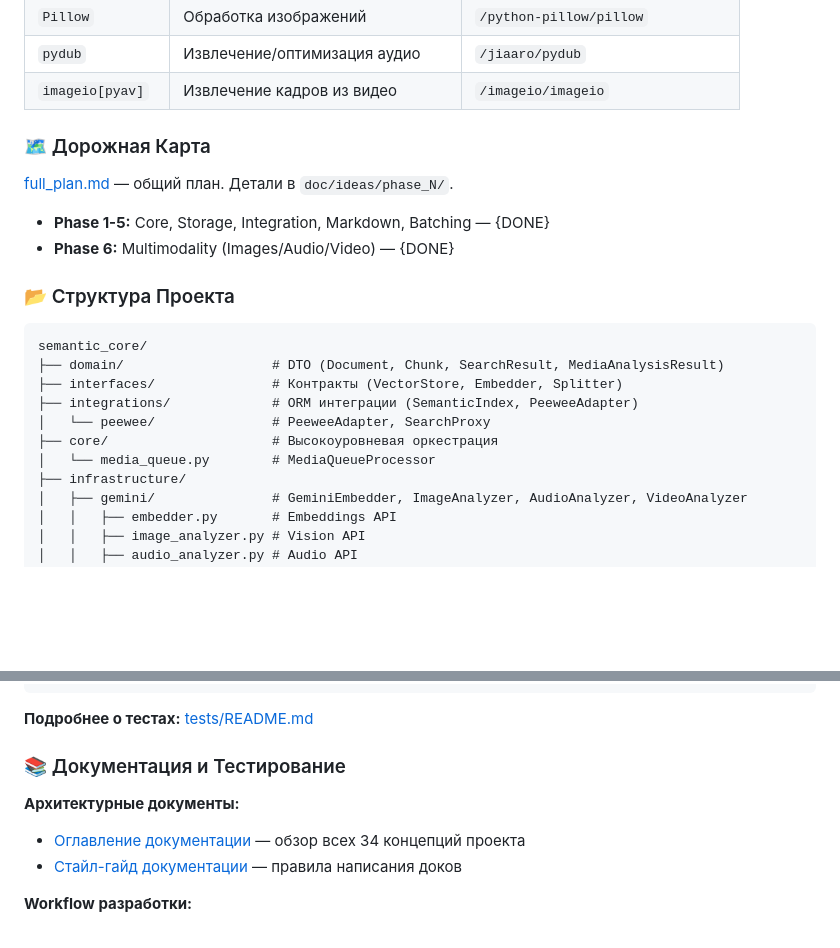
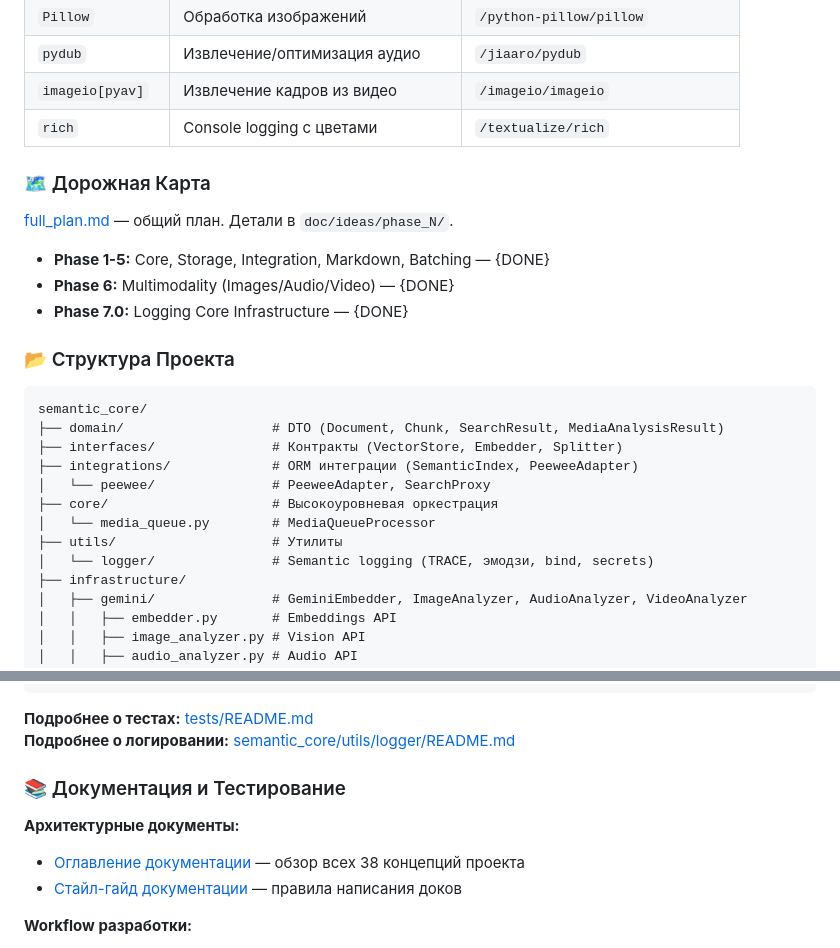
Before and after one commit to VladimirMonin/poc_vector_sqlite, a Markdown page: .github/instructions/concept.instructions.md, 2 parts joined by grey strips. GitHub-like rendering; blank space fills up the shorter version.

Commit message:
docs: Logger README and updated project concept
- Добавлен README.md для пакета logger (~95 строк)
- Обновлён concept.instructions.md:
  - Добавлен rich в таблицу зависимостей
  - Добавлен utils/logger в структуру проекта
  - Обновлён статус Phase 7.0 на DONE
  - Обновлено количество концепций: 34 → 38
  - Добавлена ссылка на документацию логгера

````diff
--- a/.github/instructions/concept.instructions.md
+++ b/.github/instructions/concept.instructions.md
@@ -34,6 +34,7 @@ Production-ready библиотека для локального семанти
 | `Pillow`         | Обработка изображений             | `/python-pillow/pillow`           |
 | `pydub`          | Извлечение/оптимизация аудио      | `/jiaaro/pydub`                   |
 | `imageio[pyav]`  | Извлечение кадров из видео        | `/imageio/imageio`                |
+| `rich`           | Console logging с цветами         | `/textualize/rich`                |
 
 ### 🗺 Дорожная Карта
 
@@ -41,6 +42,7 @@ Production-ready библиотека для локального семанти
 
 - **Phase 1-5:** Core, Storage, Integration, Markdown, Batching — {DONE}
 - **Phase 6:** Multimodality (Images/Audio/Video) — {DONE}
+- **Phase 7.0:** Logging Core Infrastructure — {DONE}
 
 ### 📂 Структура Проекта
 
@@ -52,6 +54,8 @@ semantic_core/
 │   └── peewee/               # PeeweeAdapter, SearchProxy
 ├── core/                     # Высокоуровневая оркестрация
 │   └── media_queue.py        # MediaQueueProcessor
+├── utils/                    # Утилиты
+│   └── logger/               # Semantic logging (TRACE, эмодзи, bind, secrets)
 ├── infrastructure/
 │   ├── gemini/               # GeminiEmbedder, ImageAnalyzer, AudioAnalyzer, VideoAnalyzer
 │   │   ├── embedder.py       # Embeddings API
@@ -91,12 +95,13 @@ tests/                        # 470+ тестов
 ```
 
 **Подробнее о тестах:** [tests/README.md](tests/README.md)
+**Подробнее о логировании:** [semantic_core/utils/logger/README.md](semantic_core/utils/logger/README.md)
 
 ### 📚 Документация и Тестирование
 
 **Архитектурные документы:**
 
-- [Оглавление документации](doc/architecture/00_overview.md) — обзор всех 34 концепций проекта
+- [Оглавление документации](doc/architecture/00_overview.md) — обзор всех 38 концепций проекта
 - [Стайл-гайд документации](doc/architecture/00_documentation_style_guide.md) — правила написания доков
 
 **Workflow разработки:**
````
Also changed, not shown: 1 other file.
